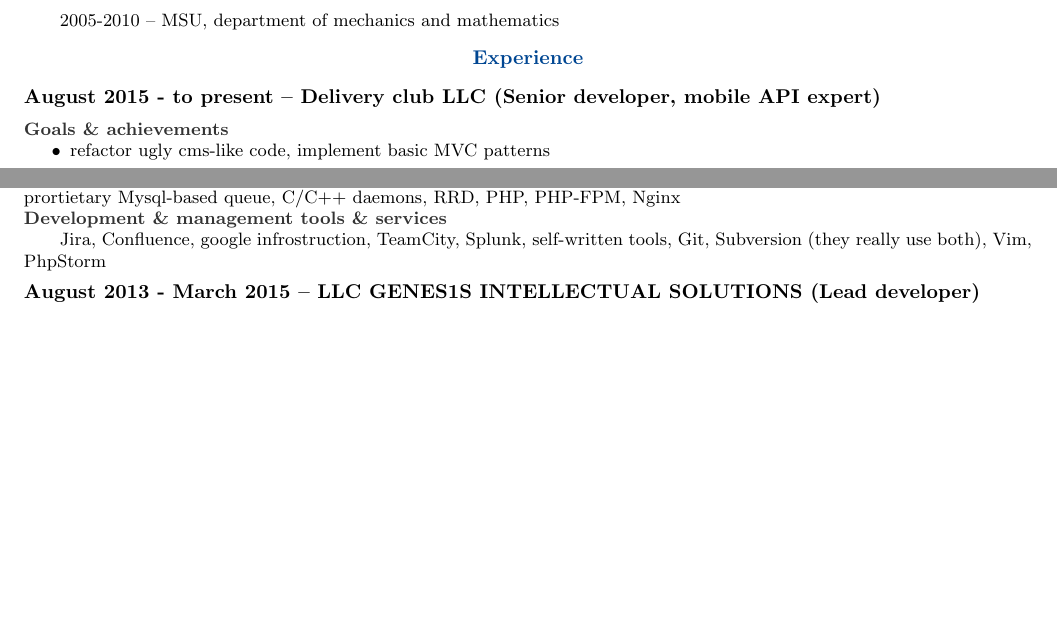
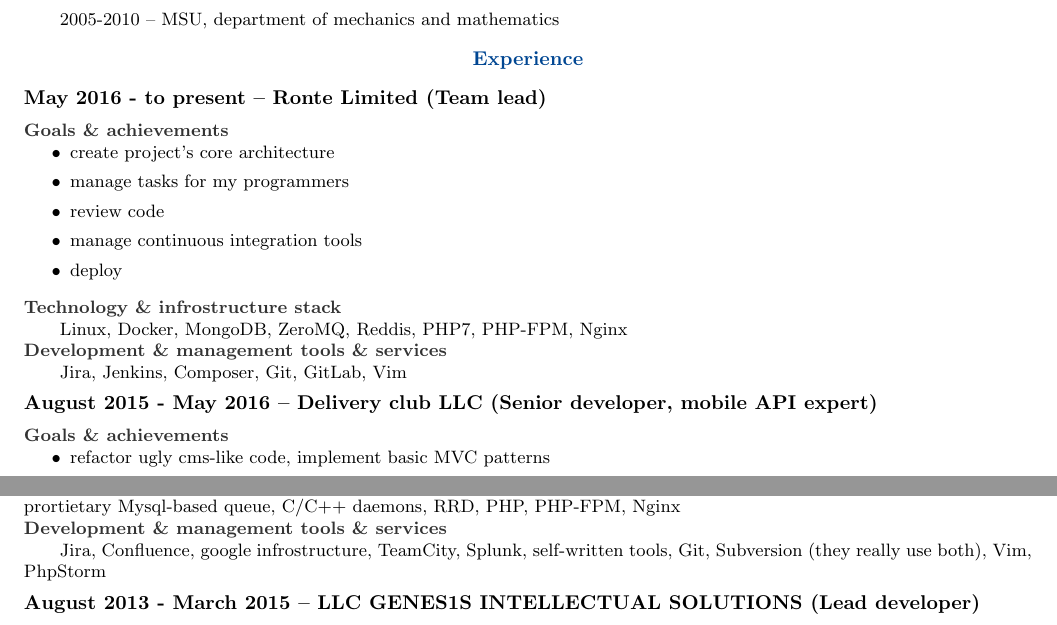
Before and after one commit to sah4ez/cv, a LaTeX CV (cv.tex): two parts of page 1 of 3, joined at a grey line, cut so that both start at the same text, the shorter picture padded with empty space. Compiled offline with pdfLaTeX.

Commit message:
CV Update

```diff
--- a/cv.tex
+++ b/cv.tex
@@ -46,7 +46,22 @@
 
 
 \section* {Experience}
-  \subsection* {August 2015 - to present -- \textbf{Delivery club LLC} (Senior developer, mobile API expert)}
+  \subsection* {May 2016 - to present -- \textbf{Ronte Limited} (Team lead)}
+    \subsubsection* {Goals \& achievements}
+      \begin {list}{\textbullet}{\itemsep=0mm}
+        \item create project's core architecture
+        \item manage tasks for my programmers
+        \item review code
+        \item manage continuous integration tools
+        \item deploy
+      \end{list}
+    \subsubsection* {Technology \& infrostructure stack}
+      Linux, Docker, MongoDB, ZeroMQ, Reddis, PHP7, PHP-FPM, Nginx
+    \subsubsection* {Development \& management tools \& services}
+      Jira, Jenkins, Composer, Git, GitLab, Vim
+
+
+  \subsection* {August 2015 - May 2016 -- \textbf{Delivery club LLC} (Senior developer, mobile API expert)}
     \subsubsection* {Goals \& achievements}
       \begin {list}{\textbullet}{\itemsep=0mm}
         \item refactor ugly cms-like code, implement basic MVC patterns
@@ -74,7 +89,7 @@
       CPQ (Cross-Platform-Queue): NDA-protected prortietary Mysql-based queue,
       C/C++ daemons, RRD, PHP, PHP-FPM, Nginx
     \subsubsection* {Development \& management tools \& services}
-      Jira, Confluence, google infrostruction, TeamCity, Splunk, self-written
+      Jira, Confluence, google infrostructure, TeamCity, Splunk, self-written
       tools, Git, Subversion (they really use both), Vim, PhpStorm
 
 
```
